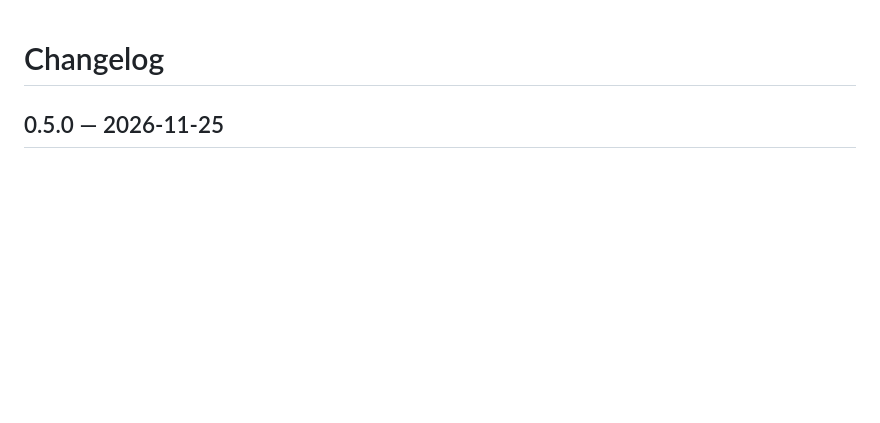
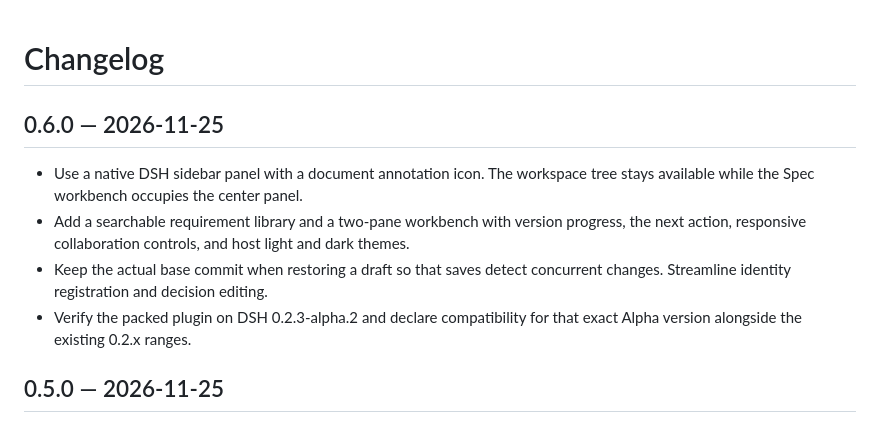
Before and after one commit to zx490336534/dsh-spec-collab, a Markdown page: CHANGELOG.md, the part around the change. Drawn GitHub-style; blank space fills up the shorter version.

```diff
--- a/CHANGELOG.md
+++ b/CHANGELOG.md
@@ -1,4 +1,11 @@
 # Changelog
+
+## 0.6.0 — 2026-11-25
+
+- Use a native DSH sidebar panel with a document annotation icon. The workspace tree stays available while the Spec workbench occupies the center panel.
+- Add a searchable requirement library and a two-pane workbench with version progress, the next action, responsive collaboration controls, and host light and dark themes.
+- Keep the actual base commit when restoring a draft so that saves detect concurrent changes. Streamline identity registration and decision editing.
+- Verify the packed plugin on DSH 0.2.3-alpha.2 and declare compatibility for that exact Alpha version alongside the existing 0.2.x ranges.
 
 ## 0.5.0 — 2026-11-25
 
```
Also changed, not shown: README.md (+14 -8 lines), docs/assets/workbench-library.png (added), docs/assets/workbench-ready.png (added), 3 other files.
